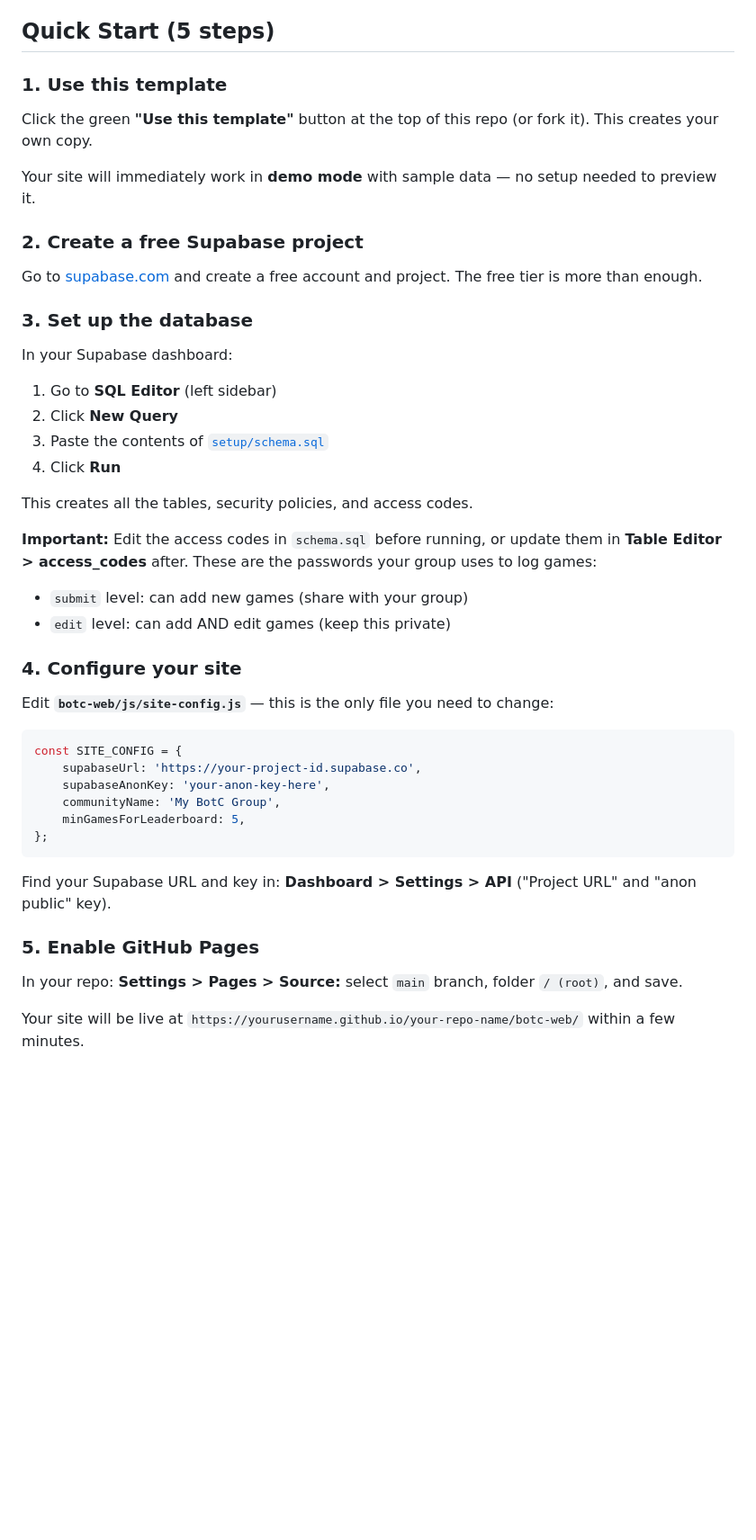
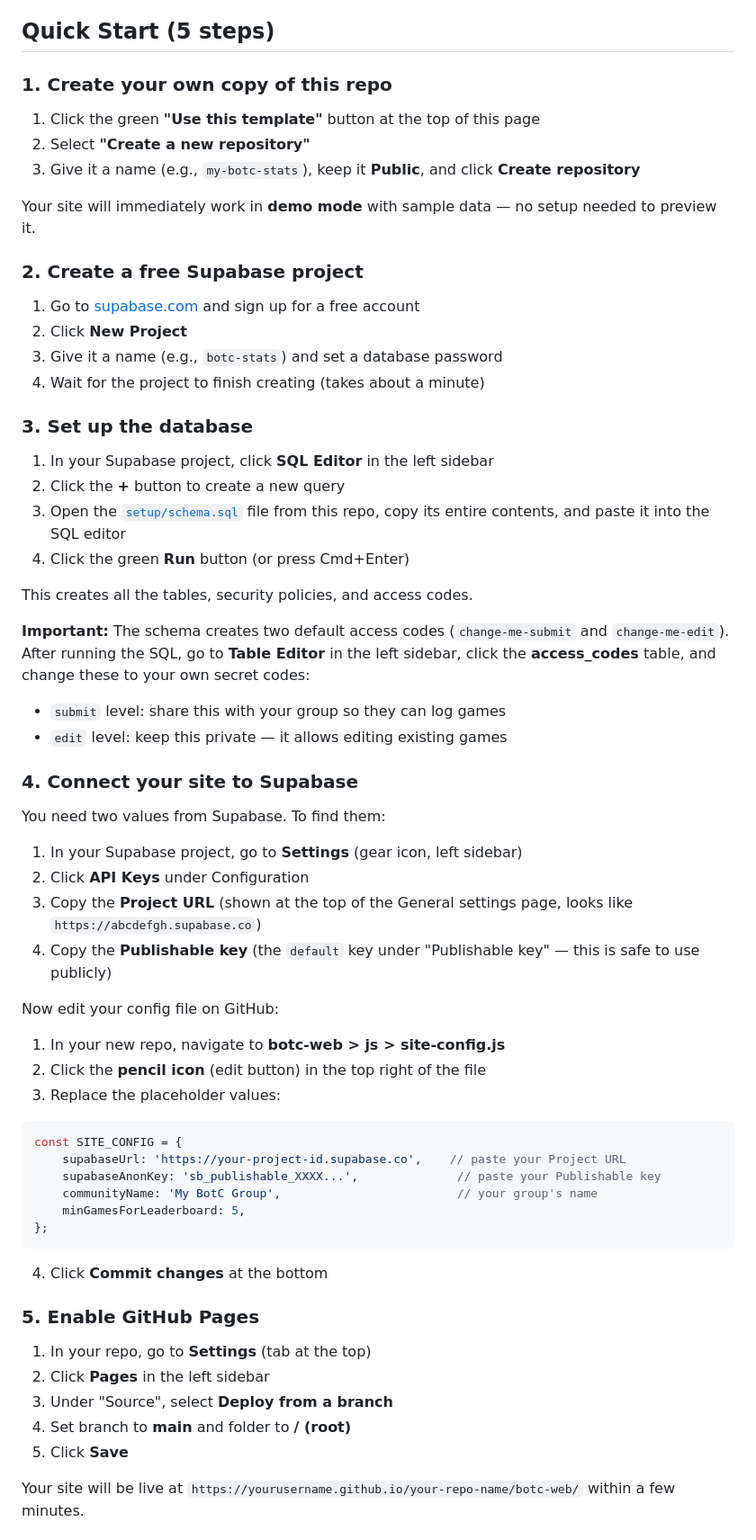
Before and after one commit to RossFW/botc-stats, a Markdown page: README.md, the part around one of its changes. Shown at 90% size. Rendered like a GitHub page; blank space fills up the shorter version.

Commit message:
Improve README for non-technical users
- Step-by-step with exact UI labels matching current GitHub/Supabase UI
- Clarify "Use this template" → "Create a new repository" flow
- Fix SQL Editor: "+" button, not "New Query"
- Clarify Supabase API keys: "Publishable key" not "anon public"
- Add "pencil icon" instruction for editing site-config.js on GitHub
- More detailed Supabase project creation steps

Co-Authored-By: Claude Opus 4.6 (1M context) <noreply@anthropic.com>

````diff
--- a/README.md
+++ b/README.md
@@ -16,48 +16,65 @@ A free, open-source leaderboard and analytics dashboard for [Blood on the Clockt
 
 ## Quick Start (5 steps)
 
-### 1. Use this template
+### 1. Create your own copy of this repo
 
-Click the green **"Use this template"** button at the top of this repo (or fork it). This creates your own copy.
+1. Click the green **"Use this template"** button at the top of this page
+2. Select **"Create a new repository"**
+3. Give it a name (e.g., `my-botc-stats`), keep it **Public**, and click **Create repository**
 
 Your site will immediately work in **demo mode** with sample data — no setup needed to preview it.
 
 ### 2. Create a free Supabase project
 
-Go to [supabase.com](https://supabase.com) and create a free account and project. The free tier is more than enough.
+1. Go to [supabase.com](https://supabase.com) and sign up for a free account
+2. Click **New Project**
+3. Give it a name (e.g., `botc-stats`) and set a database password
+4. Wait for the project to finish creating (takes about a minute)
 
 ### 3. Set up the database
 
-In your Supabase dashboard:
-1. Go to **SQL Editor** (left sidebar)
-2. Click **New Query**
-3. Paste the contents of [`setup/schema.sql`](setup/schema.sql)
-4. Click **Run**
+1. In your Supabase project, click **SQL Editor** in the left sidebar
+2. Click the **+** button to create a new query
+3. Open the [`setup/schema.sql`](setup/schema.sql) file from this repo, copy its entire contents, and paste it into the SQL editor
+4. Click the green **Run** button (or press Cmd+Enter)
 
 This creates all the tables, security policies, and access codes.
 
-**Important:** Edit the access codes in `schema.sql` before running, or update them in **Table Editor > access_codes** after. These are the passwords your group uses to log games:
-- `submit` level: can add new games (share with your group)
-- `edit` level: can add AND edit games (keep this private)
+**Important:** The schema creates two default access codes (`change-me-submit` and `change-me-edit`). After running the SQL, go to **Table Editor** in the left sidebar, click the **access_codes** table, and change these to your own secret codes:
+- `submit` level: share this with your group so they can log games
+- `edit` level: keep this private — it allows editing existing games
 
-### 4. Configure your site
+### 4. Connect your site to Supabase
 
-Edit **`botc-web/js/site-config.js`** — this is the only file you need to change:
+You need two values from Supabase. To find them:
+1. In your Supabase project, go to **Settings** (gear icon, left sidebar)
+2. Click **API Keys** under Configuration
+3. Copy the **Project URL** (shown at the top of the General settings page, looks like `https://abcdefgh.supabase.co`)
+4. Copy the **Publishable key** (the `default` key under "Publishable key" — this is safe to use publicly)
+
+Now edit your config file on GitHub:
+1. In your new repo, navigate to **botc-web > js > site-config.js**
+2. Click the **pencil icon** (edit button) in the top right of the file
+3. Replace the placeholder values:
 
 ```javascript
 const SITE_CONFIG = {
-    supabaseUrl: 'https://your-project-id.supabase.co',
-    supabaseAnonKey: 'your-anon-key-here',
-    communityName: 'My BotC Group',
+    supabaseUrl: 'https://your-project-id.supabase.co',    // paste your Project URL
+    supabaseAnonKey: 'sb_publishable_XXXX...',              // paste your Publishable key
+    communityName: 'My BotC Group',                         // your group's name
     minGamesForLeaderboard: 5,
 };
 ```
 
-Find your Supabase URL and key in: **Dashboard > Settings > API** ("Project URL" and "anon public" key).
+4. Click **Commit changes** at the bottom
 
 ### 5. Enable GitHub Pages
 
-In your repo: **Settings > Pages > Source:** select `main` branch, folder `/ (root)`, and save.
+1. In your repo, go to **Settings** (tab at the top)
+2. Click **Pages** in the left sidebar
+3. Under "Source", select **Deploy from a branch**
+4. Set branch to **main** and folder to **/ (root)**
+5. Click **Save**
 
 Your site will be live at `https://yourusername.github.io/your-repo-name/botc-web/` within a few minutes.
 
````
Also changed, not shown: other parts of README.md (+3 -3 lines).
